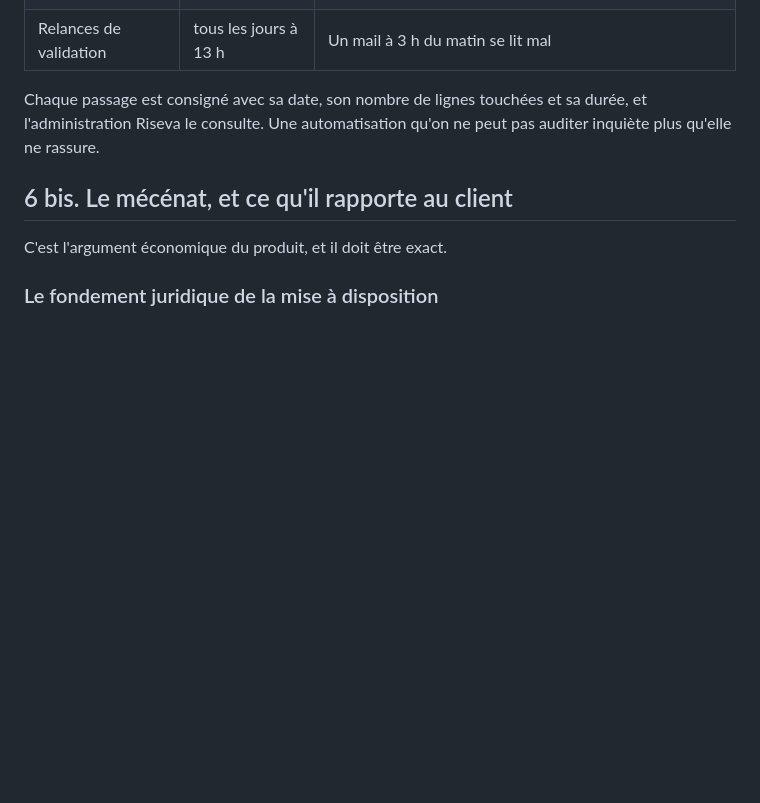
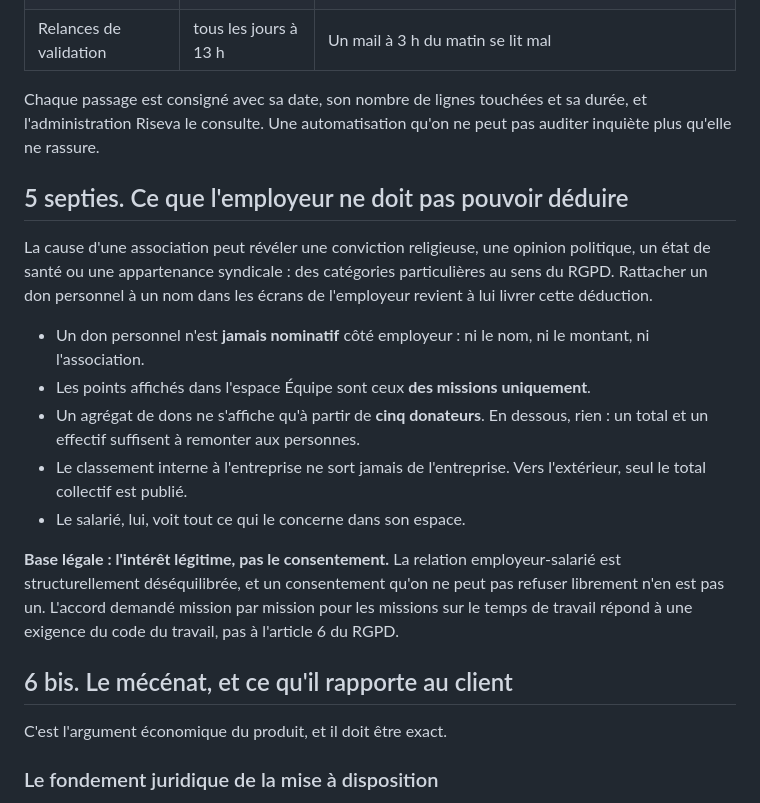
Before and after one commit to yacineRiseva/riseva, a Markdown page: SPEC.md, the part around the change. Rendered like a GitHub page; blank space fills up the shorter version.

```diff
--- a/SPEC.md
+++ b/SPEC.md
@@ -233,6 +233,26 @@ Chaque passage est consigné avec sa date, son nombre de lignes touchées et sa
 l'administration Riseva le consulte. Une automatisation qu'on ne peut pas auditer inquiète plus
 qu'elle ne rassure.
 
+## 5 septies. Ce que l'employeur ne doit pas pouvoir déduire
+
+La cause d'une association peut révéler une conviction religieuse, une opinion politique, un état
+de santé ou une appartenance syndicale : des catégories particulières au sens du RGPD. Rattacher
+un don personnel à un nom dans les écrans de l'employeur revient à lui livrer cette déduction.
+
+- Un don personnel n'est **jamais nominatif** côté employeur : ni le nom, ni le montant, ni
+  l'association.
+- Les points affichés dans l'espace Équipe sont ceux **des missions uniquement**.
+- Un agrégat de dons ne s'affiche qu'à partir de **cinq donateurs**. En dessous, rien : un total
+  et un effectif suffisent à remonter aux personnes.
+- Le classement interne à l'entreprise ne sort jamais de l'entreprise. Vers l'extérieur, seul le
+  total collectif est publié.
+- Le salarié, lui, voit tout ce qui le concerne dans son espace.
+
+**Base légale : l'intérêt légitime, pas le consentement.** La relation employeur-salarié est
+structurellement déséquilibrée, et un consentement qu'on ne peut pas refuser librement n'en est
+pas un. L'accord demandé mission par mission pour les missions sur le temps de travail répond à
+une exigence du code du travail, pas à l'article 6 du RGPD.
+
 ## 6 bis. Le mécénat, et ce qu'il rapporte au client
 
 C'est l'argument économique du produit, et il doit être exact.
```
Also changed, not shown: DECISIONS.md (+13 -0 lines).
